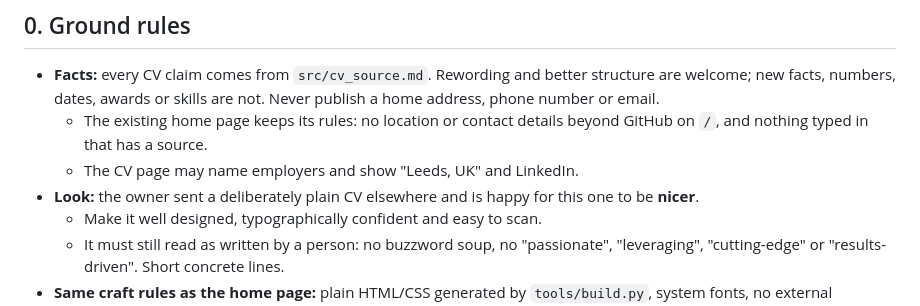
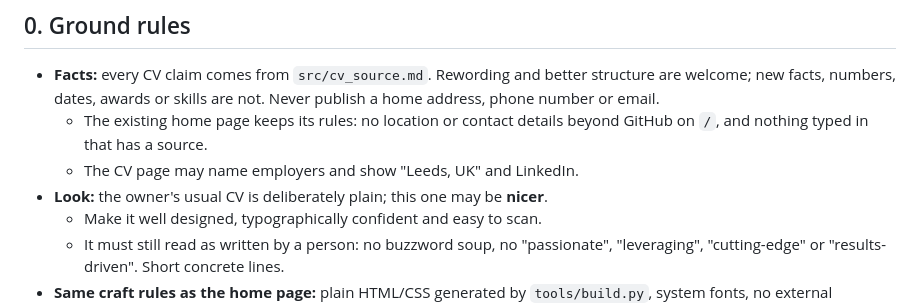
Before and after one commit to BrendanJamesLynskey/BrendanJamesLynskey.github.io, a Markdown page: docs/landing_brief.md, the part around the change. Drawn GitHub-style.

Commit message:
Brief wording
Co-Authored-By: Claude Opus 5.5 <noreply@anthropic.com>

```diff
--- a/docs/landing_brief.md
+++ b/docs/landing_brief.md
@@ -16,7 +16,7 @@ Read first: `README.md`, `tools/build.py`, `tools/content.py`, `src/how-this-is-
   - The existing home page keeps its rules: no location or contact details beyond GitHub on `/`, and nothing typed
     in that has a source.
   - The CV page may name employers and show "Leeds, UK" and LinkedIn.
-- **Look:** the owner sent a deliberately plain CV elsewhere and is happy for this one to be **nicer**.
+- **Look:** the owner's usual CV is deliberately plain; this one may be **nicer**.
   - Make it well designed, typographically confident and easy to scan.
   - It must still read as written by a person: no buzzword soup, no "passionate", "leveraging", "cutting-edge" or
     "results-driven". Short concrete lines.
```
